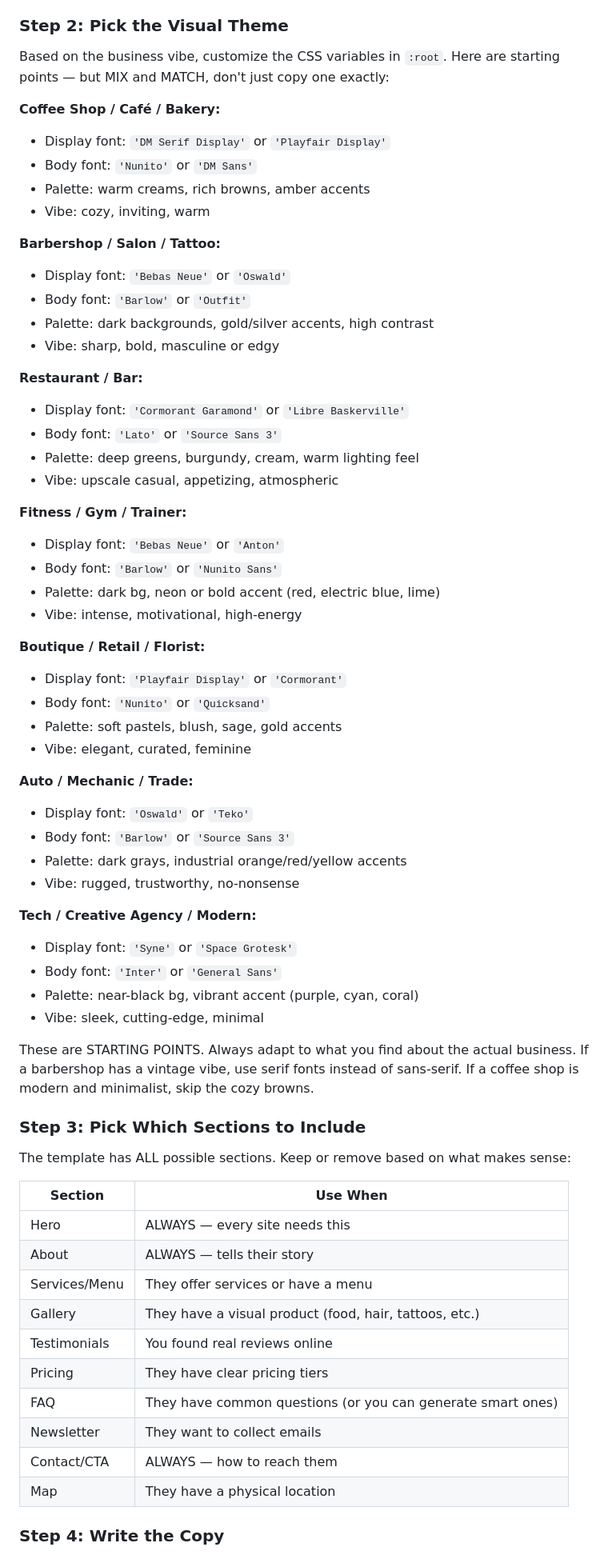
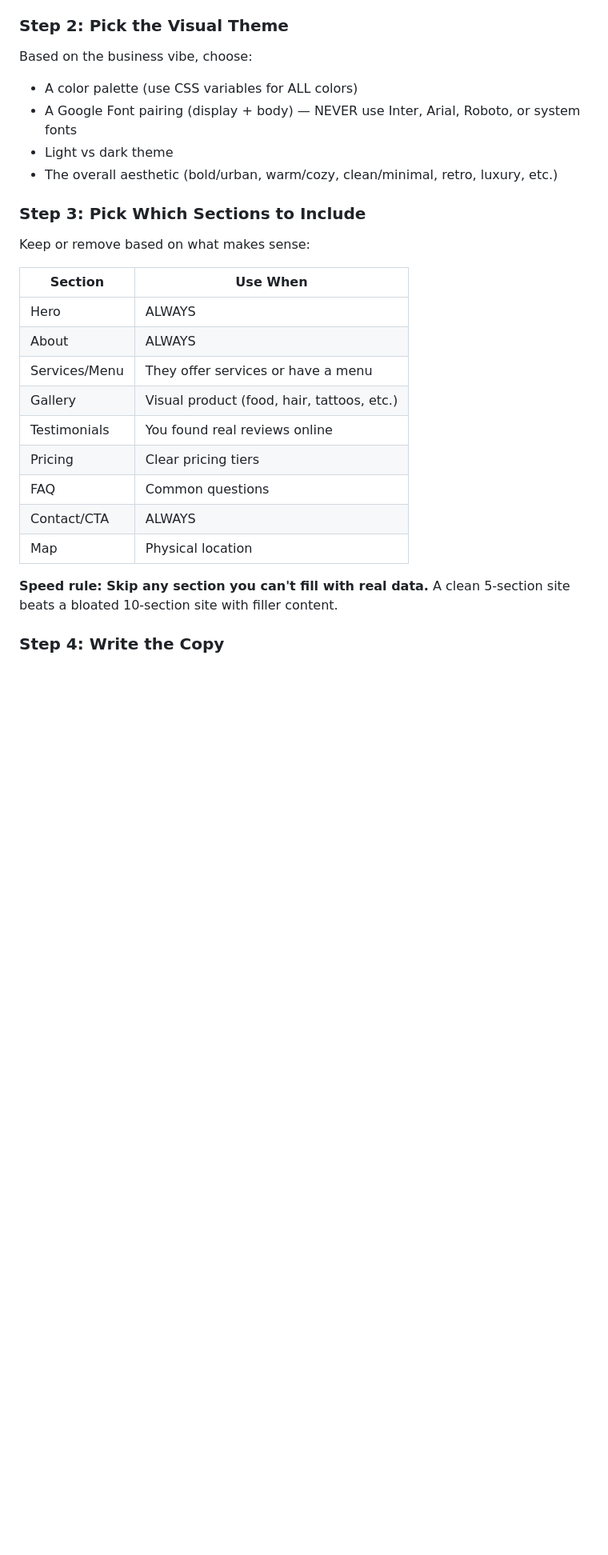
Before and after one commit to JohnathonRizzuto/business-site-template, a Markdown page: CLAUDE.md, the part around one of its changes. Shown at 80% size. Rendered like a GitHub page; blank space fills up the shorter version.

```diff
--- a/CLAUDE.md
+++ b/CLAUDE.md
@@ -36,66 +127,27 @@ Search for the business online. Look for:
 - Their general vibe — upscale? casual? family-owned? trendy?
 
 ### Step 2: Pick the Visual Theme
-Based on the business vibe, customize the CSS variables in `:root`. Here are starting points — but MIX and MATCH, don't just copy one exactly:
-
-**Coffee Shop / Café / Bakery:**
-- Display font: `'DM Serif Display'` or `'Playfair Display'`
-- Body font: `'Nunito'` or `'DM Sans'`
-- Palette: warm creams, rich browns, amber accents
-- Vibe: cozy, inviting, warm
-
-**Barbershop / Salon / Tattoo:**
-- Display font: `'Bebas Neue'` or `'Oswald'`
-- Body font: `'Barlow'` or `'Outfit'`
-- Palette: dark backgrounds, gold/silver accents, high contrast
-- Vibe: sharp, bold, masculine or edgy
-
-**Restaurant / Bar:**
-- Display font: `'Cormorant Garamond'` or `'Libre Baskerville'`
-- Body font: `'Lato'` or `'Source Sans 3'`
-- Palette: deep greens, burgundy, cream, warm lighting feel
-- Vibe: upscale casual, appetizing, atmospheric
-
-**Fitness / Gym / Trainer:**
-- Display font: `'Bebas Neue'` or `'Anton'`
-- Body font: `'Barlow'` or `'Nunito Sans'`
-- Palette: dark bg, neon or bold accent (red, electric blue, lime)
-- Vibe: intense, motivational, high-energy
-
-**Boutique / Retail / Florist:**
-- Display font: `'Playfair Display'` or `'Cormorant'`
-- Body font: `'Nunito'` or `'Quicksand'`
-- Palette: soft pastels, blush, sage, gold accents
-- Vibe: elegant, curated, feminine
-
-**Auto / Mechanic / Trade:**
-- Display font: `'Oswald'` or `'Teko'`
-- Body font: `'Barlow'` or `'Source Sans 3'`
-- Palette: dark grays, industrial orange/red/yellow accents
-- Vibe: rugged, trustworthy, no-nonsense
-
-**Tech / Creative Agency / Modern:**
-- Display font: `'Syne'` or `'Space Grotesk'`
-- Body font: `'Inter'` or `'General Sans'`
-- Palette: near-black bg, vibrant accent (purple, cyan, coral)
-- Vibe: sleek, cutting-edge, minimal
-
-These are STARTING POINTS. Always adapt to what you find about the actual business. If a barbershop has a vintage vibe, use serif fonts instead of sans-serif. If a coffee shop is modern and minimalist, skip the cozy browns.
+Based on the business vibe, choose:
+- A color palette (use CSS variables for ALL colors)
+- A Google Font pairing (display + body) — NEVER use Inter, Arial, Roboto, or system fonts
+- Light vs dark theme
+- The overall aesthetic (bold/urban, warm/cozy, clean/minimal, retro, luxury, etc.)
 
 ### Step 3: Pick Which Sections to Include
-The template has ALL possible sections. Keep or remove based on what makes sense:
+Keep or remove based on what makes sense:
 
 | Section | Use When |
 |---------|----------|
-| Hero | ALWAYS — every site needs this |
-| About | ALWAYS — tells their story |
+| Hero | ALWAYS |
+| About | ALWAYS |
 | Services/Menu | They offer services or have a menu |
-| Gallery | They have a visual product (food, hair, tattoos, etc.) |
+| Gallery | Visual product (food, hair, tattoos, etc.) |
 | Testimonials | You found real reviews online |
-| Pricing | They have clear pricing tiers |
-| FAQ | They have common questions (or you can generate smart ones) |
-| Newsletter | They want to collect emails |
-| Contact/CTA | ALWAYS — how to reach them |
-| Map | They have a physical location |
+| Pricing | Clear pricing tiers |
+| FAQ | Common questions |
+| Contact/CTA | ALWAYS |
+| Map | Physical location |
+
+**Speed rule: Skip any section you can't fill with real data.** A clean 5-section site beats a bloated 10-section site with filler content.
 
 ### Step 4: Write the Copy
```
Also changed, not shown: other parts of CLAUDE.md (+187 -46 lines).
